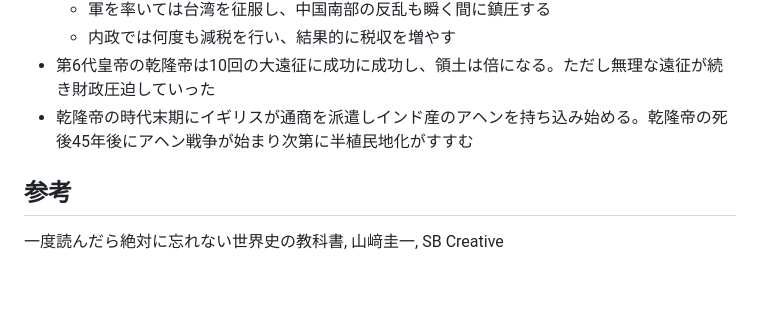
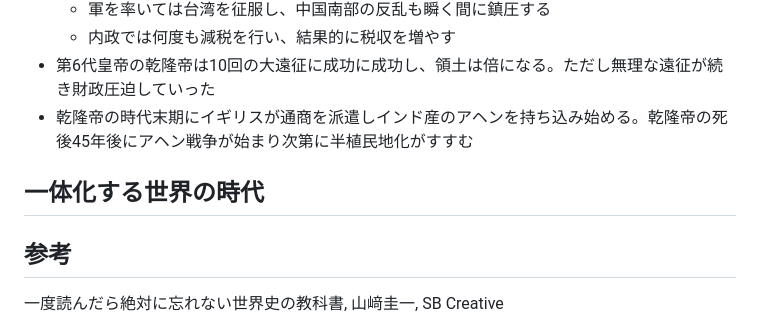
Before and after one commit to saimaptw88/political_studies, a Markdown page: docs/world_history.md, the part around the change printed below. Rendered like a GitHub page; blank space fills up the shorter version.

Commit message:
start single world

```diff
--- a/docs/world_history.md
+++ b/docs/world_history.md
@@ -626,6 +626,8 @@
 - 第6代皇帝の乾隆帝は10回の大遠征に成功に成功し、領土は倍になる。ただし無理な遠征が続き財政圧迫していった
 - 乾隆帝の時代末期にイギリスが通商を派遣しインド産のアヘンを持ち込み始める。乾隆帝の死後45年後にアヘン戦争が始まり次第に半植民地化がすすむ
 
+## 一体化する世界の時代
+
 
 ## 参考
 一度読んだら絶対に忘れない世界史の教科書, 山﨑圭一, SB Creative
```
Also changed, not shown: other parts of docs/world_history.md (+4 -4 lines).
